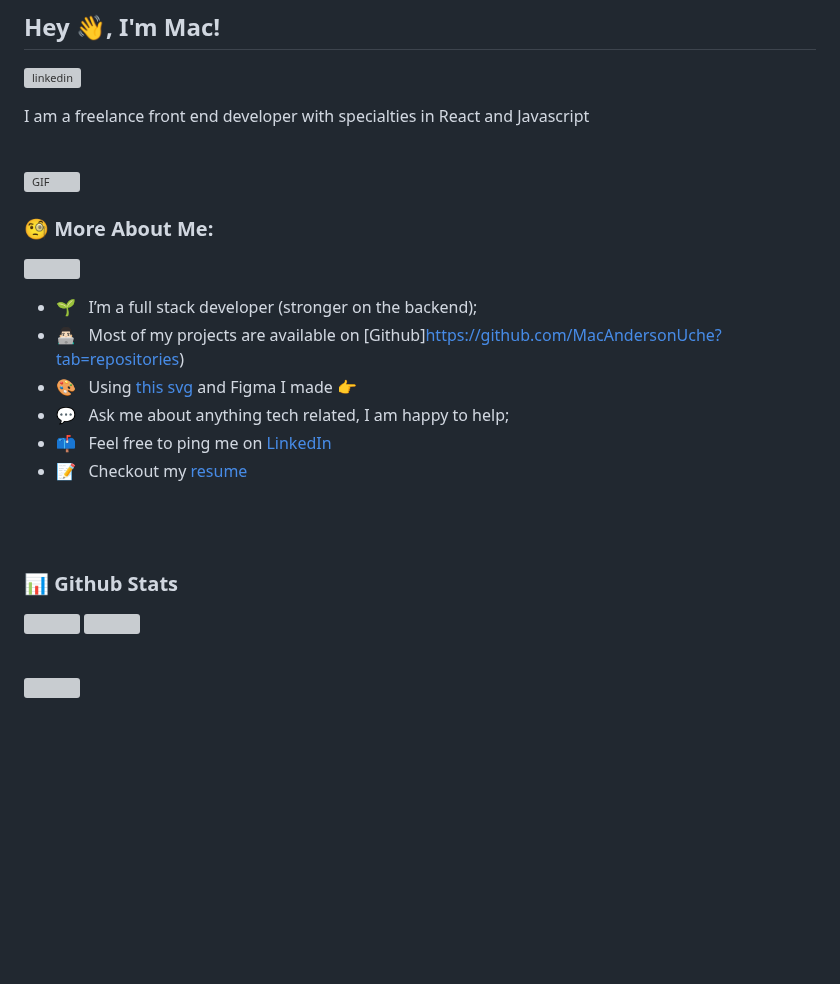
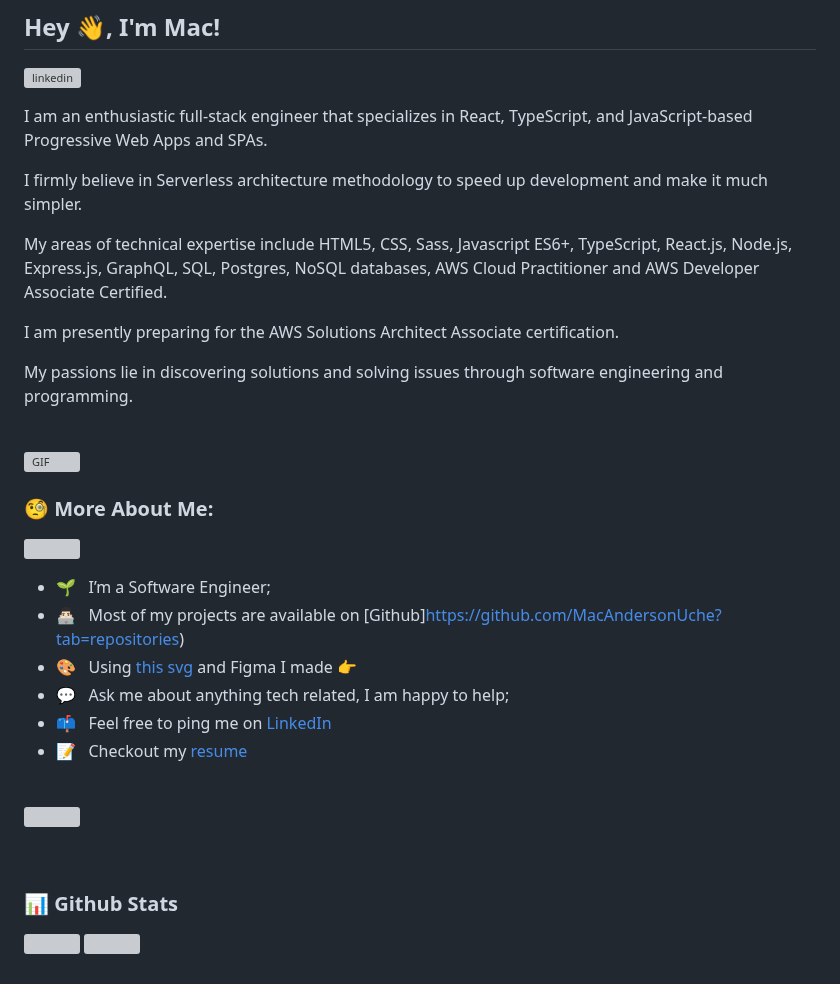
Before and after one commit to MacAndersonUche/MacAndersonUche, a Markdown page: README.md, the part around one of its changes. Rendered like a GitHub page; blank space fills up the shorter version; grey boxes are pictures that could not be loaded.

```diff
--- a/README.md
+++ b/README.md
@@ -4,7 +4,15 @@
 <!-- <a href='https://www.kaggle.com/rahuljha98/'><img alt="kaggle" src="https://raw.githubusercontent.com/rahul-jha98/rahul-jha98/561d474902b59c7429ec22bb73e225696c27b202/assets/kaggle.svg" height='18px'/></a> -->
 
 
-I am a freelance front end developer with specialties in React and Javascript
+I am an enthusiastic full-stack engineer that specializes in React, TypeScript, and JavaScript-based Progressive Web Apps and SPAs.
+
+I firmly believe in Serverless architecture methodology to speed up development and make it much simpler.
+
+ My areas of technical expertise include HTML5, CSS, Sass, Javascript ES6+, TypeScript, React.js, Node.js, Express.js, GraphQL, SQL, Postgres, NoSQL databases, AWS Cloud Practitioner and AWS Developer Associate Certified.
+
+I am presently preparing for the AWS Solutions Architect Associate certification.
+
+My passions lie in discovering solutions and solving issues through software engineering and programming.
 <br/>
 <br/>
 
@@ -14,7 +22,7 @@ I am a freelance front end developer with specialties in React and Javascript
 
 ![](https://github.com/MacAndersonUche/github-stats/blob/master/generated/overview.svg)
 
-- 🌱 &nbsp; I’m a full stack developer (stronger on the backend);
+- 🌱 &nbsp; I’m a Software Engineer;
 - 👨🏻‍💻 &nbsp; Most of my projects are available on [Github]https://github.com/MacAndersonUche?tab=repositories)
 - 🎨 &nbsp; Using [this svg](https://storyset.com/illustration/javascript-frameworks/amico) and Figma I made 👉
 - 💬 &nbsp; Ask me about anything tech related, I am happy to help;
@@ -45,8 +55,4 @@ I am a freelance front end developer with specialties in React and Javascript
 ### 📊 Github Stats
 <a href="#"><img src="https://raw.githubusercontent.com/MacAndersonUche/statisticRepo/724e5a3d2c8b74410c051ce54dec11bb5bbd2365/generated/overview.svg"/></a>
 <a href="#"><img src ="https://raw.githubusercontent.com/MacAndersonUche/statisticRepo/724e5a3d2c8b74410c051ce54dec11bb5bbd2365/generated/languages.svg"/></a>
-
-
-
-
 <br>
```
Also changed, not shown: other parts of README.md (+2 -3 lines).
